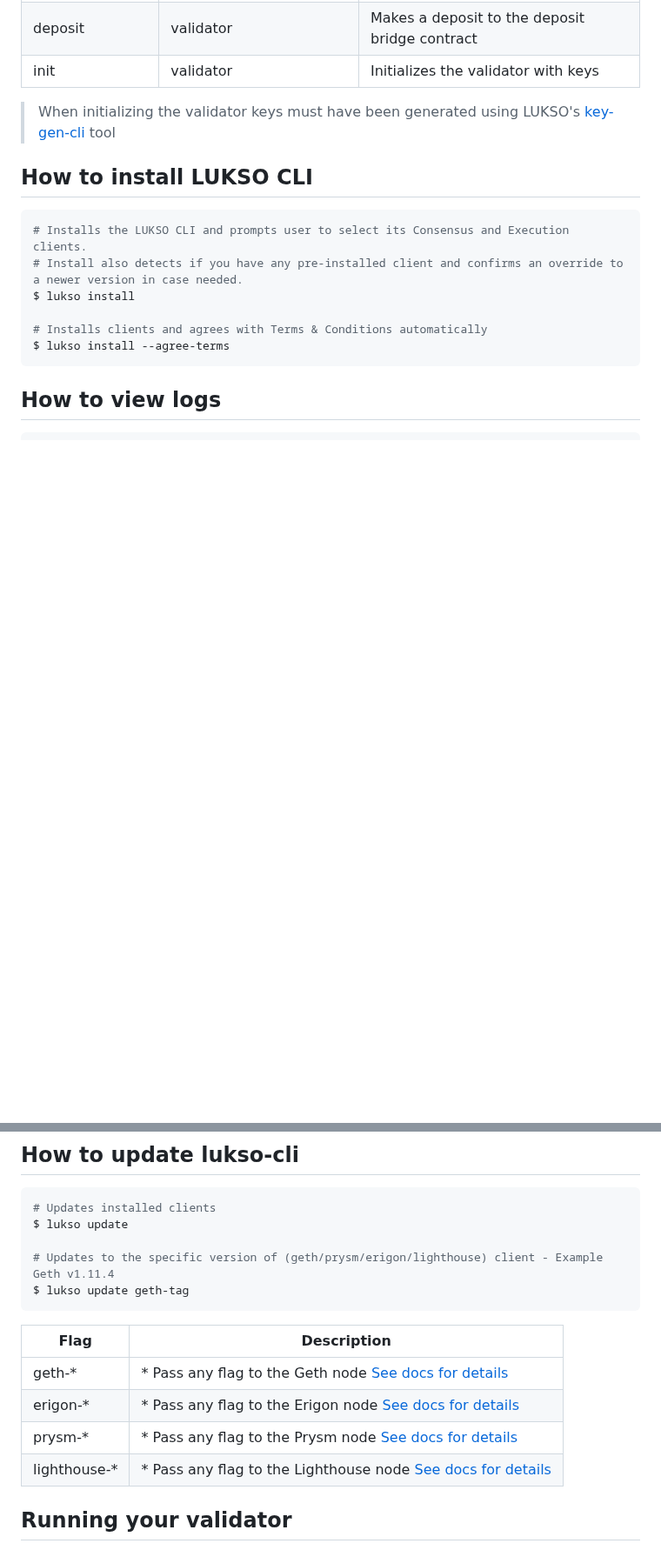
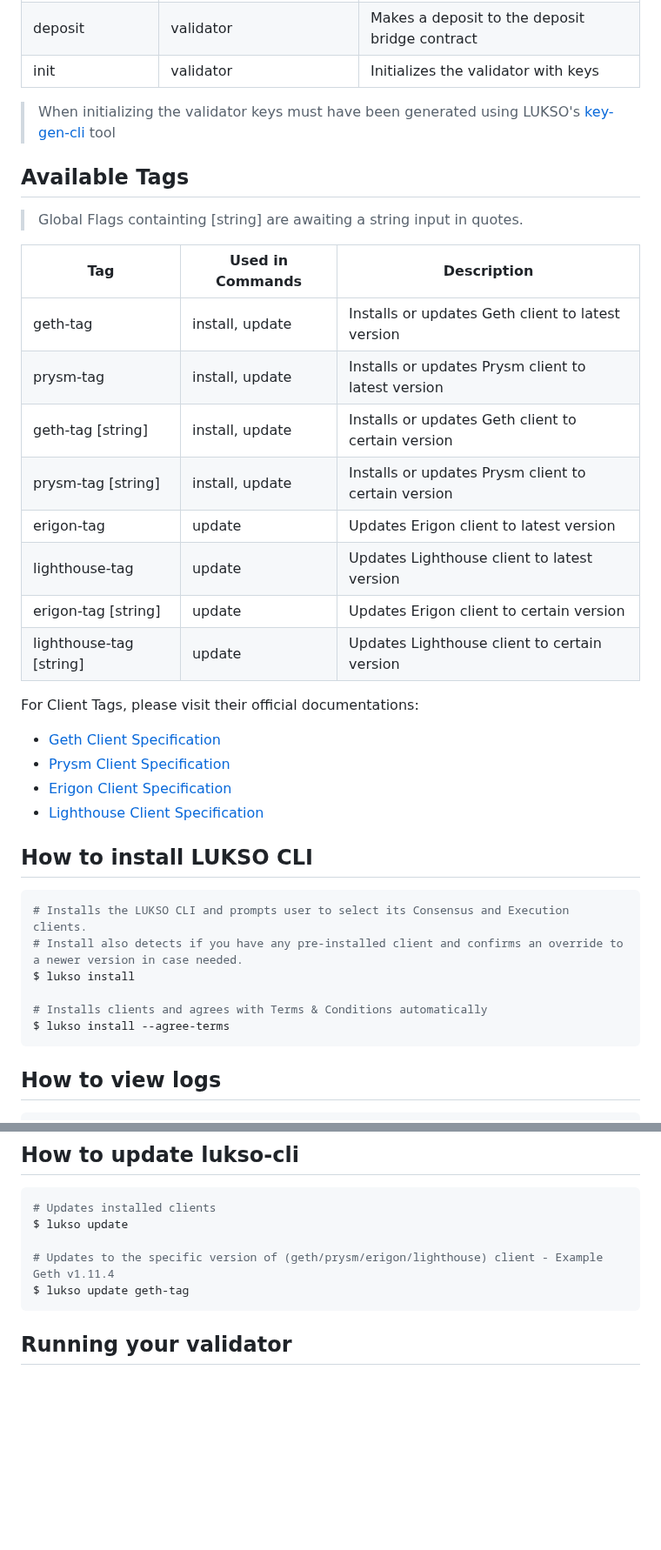
Before and after one commit to lukso-network/tools-lukso-cli, a Markdown page: README.md, 2 parts joined by grey strips. Shown at 87% size. Rendered like a GitHub page; blank space fills up the shorter version.

Commit message:
feat: add tag table + clarify description

````diff
--- a/README.md
+++ b/README.md
@@ -242,6 +242,28 @@ Subcommands and tags can be added behind commands to specify a certain function
 
 > When initializing the validator keys must have been generated using LUKSO's [key-gen-cli](https://github.com/lukso-network/tools-key-gen-cli) tool
 
+## Available Tags
+
+> Global Flags containting [string] are awaiting a string input in quotes.
+
+| Tag                     | Used in Commands | Description                                         |
+| ----------------------- | ---------------- | --------------------------------------------------- |
+| geth-tag                | install, update  | Installs or updates Geth client to latest version   |
+| prysm-tag               | install, update  | Installs or updates Prysm client to latest version  |
+| geth-tag [string]       | install, update  | Installs or updates Geth client to certain version  |
+| prysm-tag [string]      | install, update  | Installs or updates Prysm client to certain version |
+| erigon-tag              | update           | Updates Erigon client to latest version             |
+| lighthouse-tag          | update           | Updates Lighthouse client to latest version         |
+| erigon-tag [string]     | update           | Updates Erigon client to certain version            |
+| lighthouse-tag [string] | update           | Updates Lighthouse client to certain version        |
+
+For Client Tags, please visit their official documentations:
+
+- [Geth Client Specification](https://geth.ethereum.org/docs/fundamentals/command-line-options)
+- [Prysm Client Specification](https://docs.prylabs.network/docs/prysm-usage/parameters)
+- [Erigon Client Specification](https://github.com/ledgerwatch/erigon)
+- [Lighthouse Client Specification](https://lighthouse-book.sigmaprime.io/advanced-datadir.html)
+
 ## How to install LUKSO CLI
 
 ```bash
@@ -366,13 +388,6 @@ $ lukso update
 $ lukso update geth-tag
 ```
 
-| Flag          | Description                                                                                                                 |
-| ------------- | --------------------------------------------------------------------------------------------------------------------------- |
-| geth-\*       | \* Pass any flag to the Geth node [See docs for details](https://geth.ethereum.org/docs/fundamentals/command-line-options)  |
-| erigon-\*     | \* Pass any flag to the Erigon node [See docs for details](https://github.com/ledgerwatch/erigon)                           |
-| prysm-\*      | \* Pass any flag to the Prysm node [See docs for details](https://docs.prylabs.network/docs/prysm-usage/parameters)         |
-| lighthouse-\* | \* Pass any flag to the Lighthouse node [See docs for details](https://lighthouse-book.sigmaprime.io/advanced-datadir.html) |
-
 ## Running your validator
 
 The main activity you can perform as a validator is depositing your keys.
````
